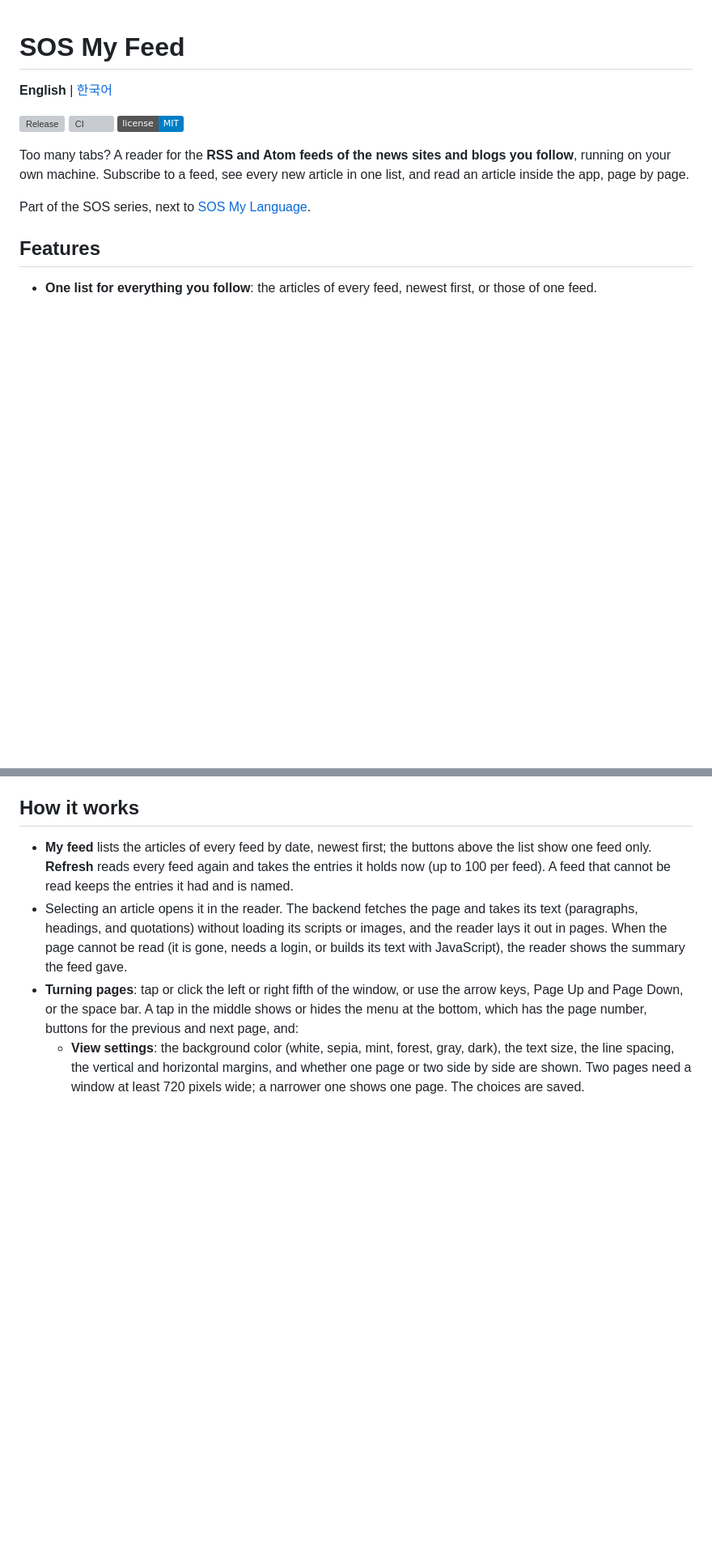
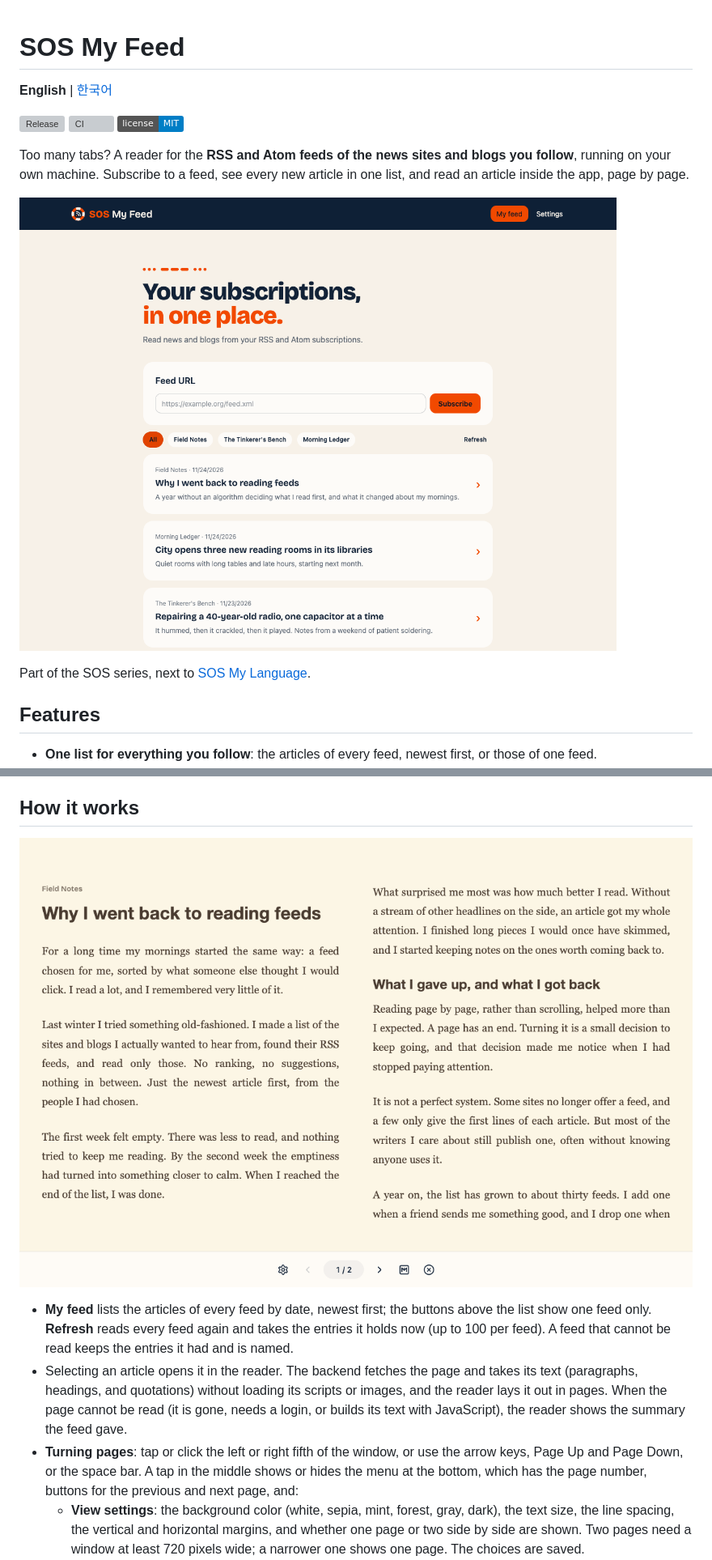
Before and after one commit to gyedongjeon/sos-my-feed, a Markdown page: README.md, 2 parts joined by grey strips. Shown at 81% size. Drawn GitHub-style; pictures changed too: docs/images/feed.png (added), docs/images/reader.png (added); badges without logos; blank space fills up the shorter version; grey boxes are pictures that could not be loaded.

Commit message:
docs: add screenshots to the READMEs
Co-Authored-By: Claude Opus 5.5 <noreply@anthropic.com>

```diff
--- a/README.md
+++ b/README.md
@@ -9,6 +9,8 @@
 Too many tabs? A reader for the **RSS and Atom feeds of the news sites and blogs you follow**,
 running on your own machine. Subscribe to a feed, see every new article in one list, and read
 an article inside the app, page by page.
+
+![My feed in SOS My Feed: the articles of three feeds in one list, newest first](docs/images/feed.png)
 
 Part of the SOS series, next to [SOS My Language](https://github.com/gyedongjeon/sos-my-language).
 
@@ -87,6 +89,8 @@ been checked by a native speaker, so a text may read a little oddly (corrections
 Messages of the backend's errors and the dialogs of the desktop app are in English.
 
 ## How it works
+![An article open in the reader of SOS My Feed: two pages side by side on sepia paper, with the menu at the bottom](docs/images/reader.png)
+
 - **My feed** lists the articles of every feed by date, newest first; the buttons above the
   list show one feed only. **Refresh** reads every feed again and takes the entries it holds now
   (up to 100 per feed). A feed that cannot be read keeps the entries it had and is named.
```
Also changed, not shown: README.ko.md (+4 -0 lines), docs/worklog/2026-11-25-docs-screenshots.md (added, +36 -0 lines), docs/images/feed.ko.png (added), docs/images/reader.ko.png (added).
